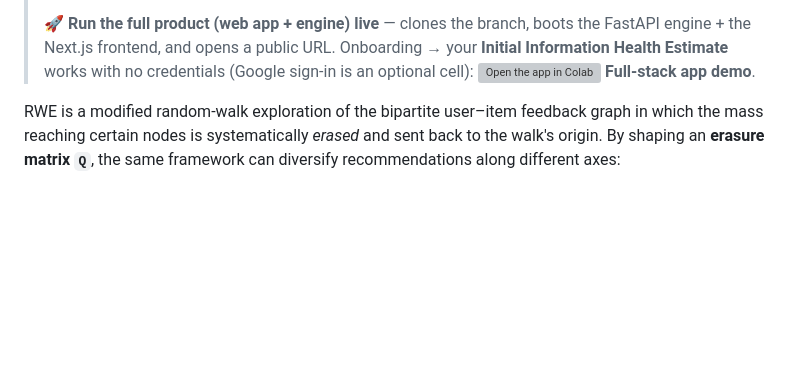
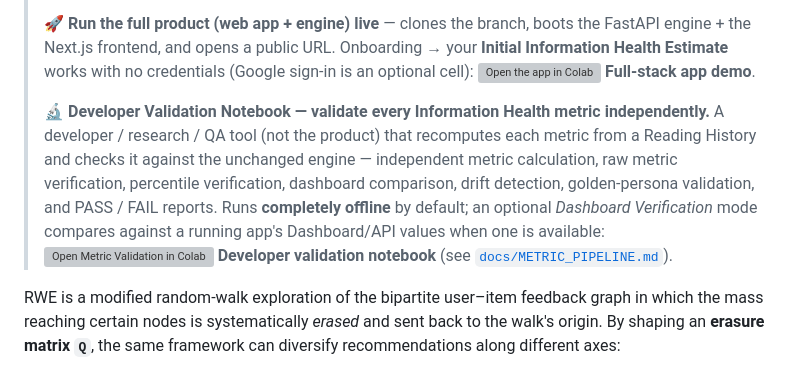
Before and after one commit to greenwichg/random_walks_with_erasure, a Markdown page: README.md, the part around the change. Rendered like a GitHub page; blank space fills up the shorter version; grey boxes are pictures that could not be loaded.

Commit message:
Link the Metric Validation notebook from the README
Add a SHA-pinned Colab badge + blurb in the intro block (matching the existing
badge style) pointing at da845429e9e200a8db2f2347b8a057f5fbcaf13a, the commit that carries
deploy/metric_validation_colab.ipynb, so the branch-slash Colab workaround
resolves. Lists the notebook's features (independent metric calculation, raw +
percentile verification, dashboard comparison, drift detection, golden-persona
validation, PASS/FAIL) and notes it runs offline by default.

Co-Authored-By: Claude Opus 4.8 <noreply@anthropic.com>
Claude-Session: https://claude.ai/code/session_01DcTtyhsBxwWfFmVRuFUaej

```diff
--- a/README.md
+++ b/README.md
@@ -45,6 +45,15 @@ A clean, tested Python implementation of
 > Information Health Estimate** works with no credentials (Google sign-in is an optional cell):
 > [![Open the app in Colab](https://colab.research.google.com/assets/colab-badge.svg)](https://colab.research.google.com/github/greenwichg/random_walks_with_erasure/blob/c41d26fccfa261f7b23a0666d3fa1756f3345f85/deploy/information_health_colab.ipynb)
 > **Full-stack app demo**.
+>
+> 🔬 **Developer Validation Notebook — validate every Information Health metric independently.** A
+> developer / research / QA tool (not the product) that recomputes each metric from a Reading History
+> and checks it against the unchanged engine — independent metric calculation, raw metric verification,
+> percentile verification, dashboard comparison, drift detection, golden-persona validation, and
+> PASS / FAIL reports. Runs **completely offline** by default; an optional *Dashboard Verification* mode
+> compares against a running app's Dashboard/API values when one is available:
+> [![Open Metric Validation in Colab](https://colab.research.google.com/assets/colab-badge.svg)](https://colab.research.google.com/github/greenwichg/random_walks_with_erasure/blob/da845429e9e200a8db2f2347b8a057f5fbcaf13a/deploy/metric_validation_colab.ipynb)
+> **Developer validation notebook** (see [`docs/METRIC_PIPELINE.md`](docs/METRIC_PIPELINE.md)).
 
 RWE is a modified random-walk exploration of the bipartite user–item feedback
 graph in which the mass reaching certain nodes is systematically *erased* and
```
